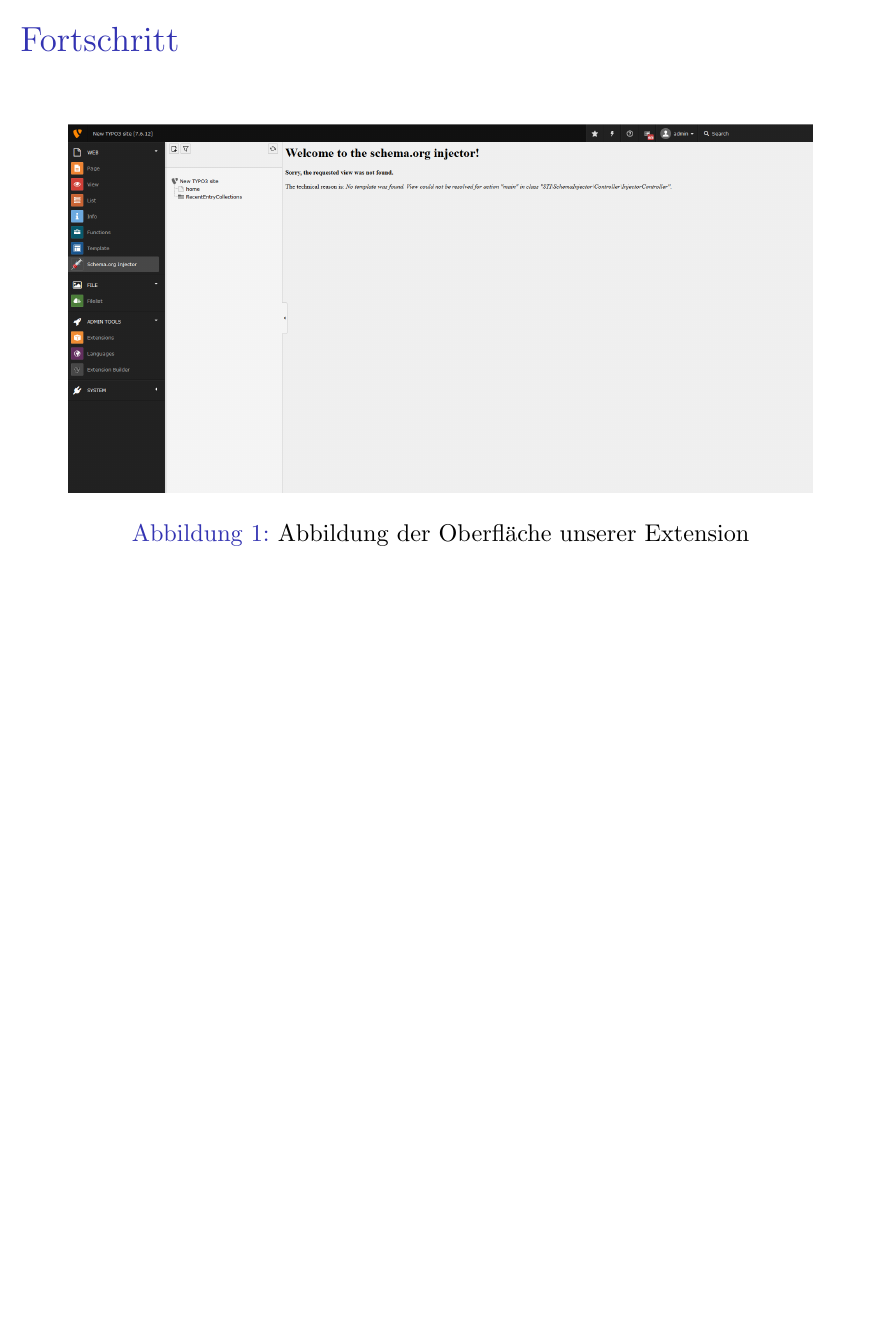
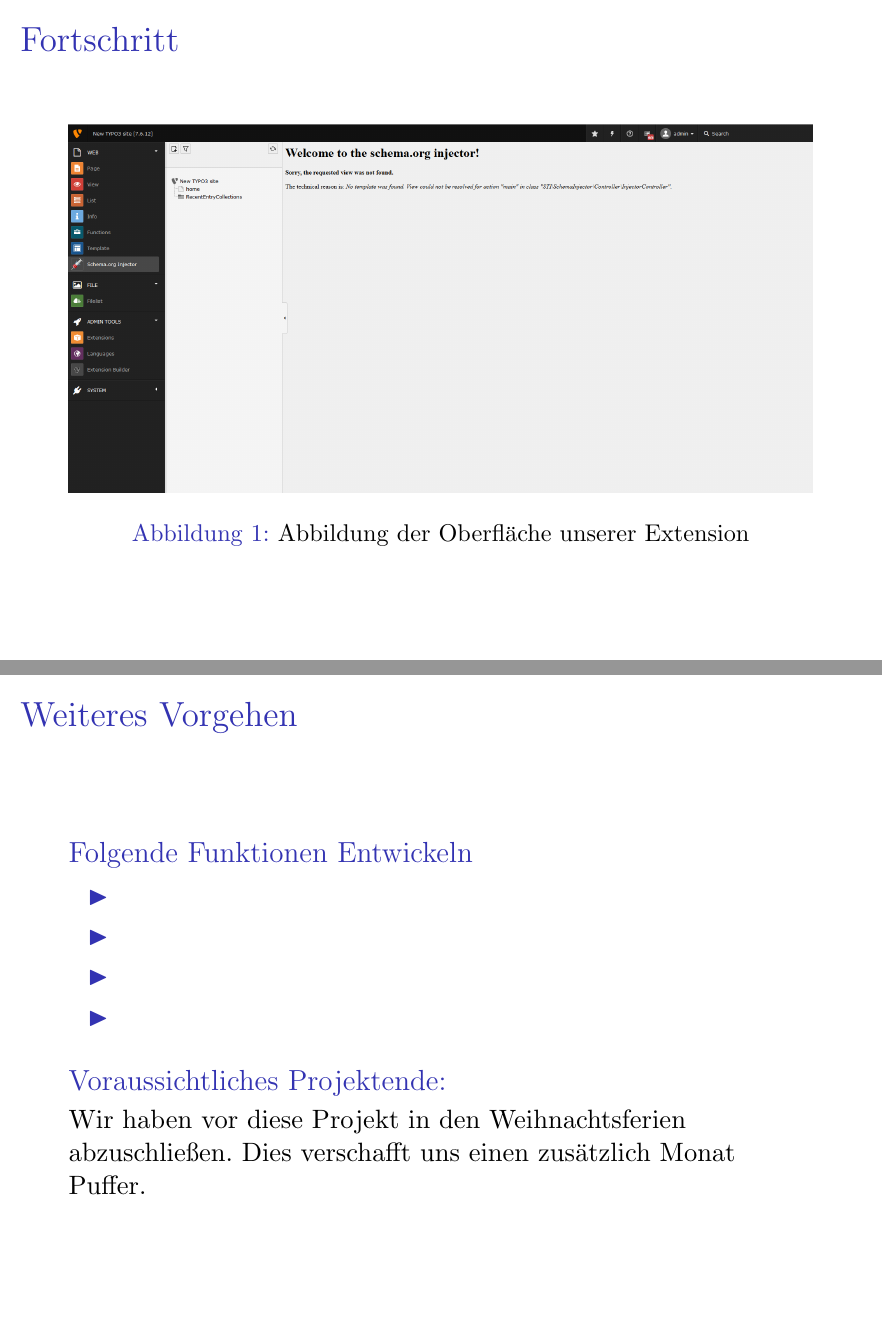
Before and after one commit to STIInnsbruck/plugin-schema-injection-typo3, LaTeX slides (presentation/presentation.tex): page 7 of 7 before the commit and pages 7 and 8 of 8 after it, the two joined at a grey line, the shorter picture padded with empty space. Compiled offline with pdfLaTeX.

Commit message:
presentation edited

```diff
--- a/presentation/presentation.tex
+++ b/presentation/presentation.tex
@@ -121,4 +121,23 @@
 \end{figure}
 \end{frame}
 
+
+\section{Weiteres Vorgehen}
+
+\begin{frame}{Weiteres Vorgehen}
+\begin{block}{Folgende Funktionen Entwickeln}
+\begin{itemize}
+\item
+\item
+\item
+\item
+\end{itemize}
+\end{block}
+
+\begin{block}{Voraussichtliches Projektende:}
+Wir haben vor diese Projekt in den Weihnachtsferien abzuschließen.
+Dies verschafft uns einen zusätzlich Monat Puffer.
+\end{block}
+\end{frame}
+
 \end{document}
```
Also changed, not shown: presentation/presentation.pdf, presentation/presentation.tex (4 more changed lines), 1 other file.
